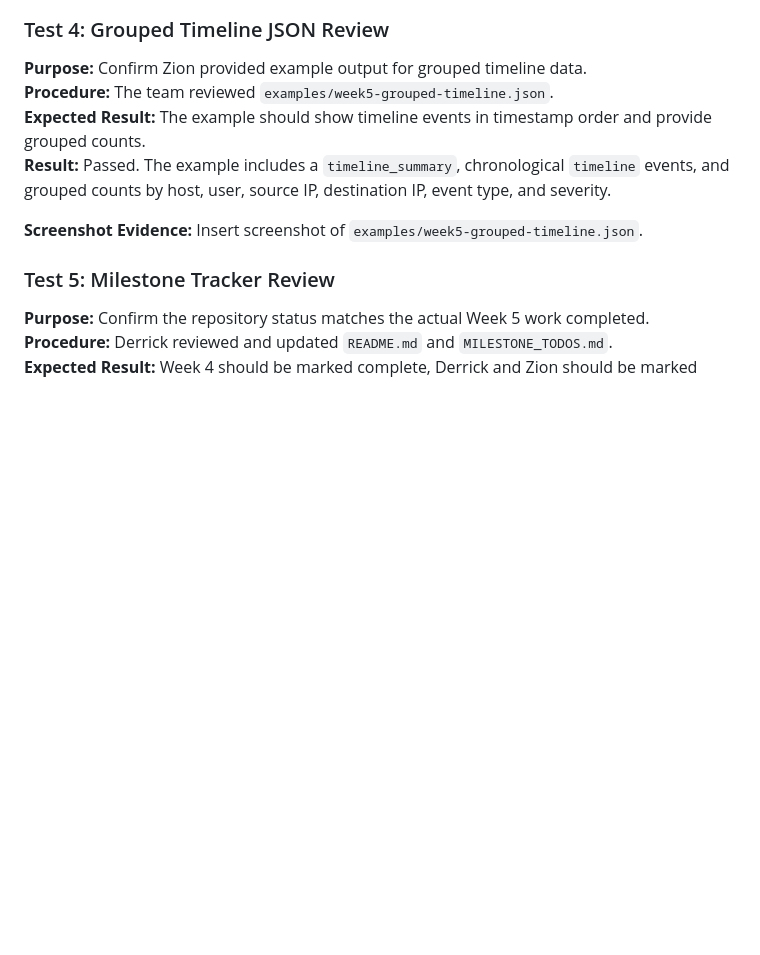
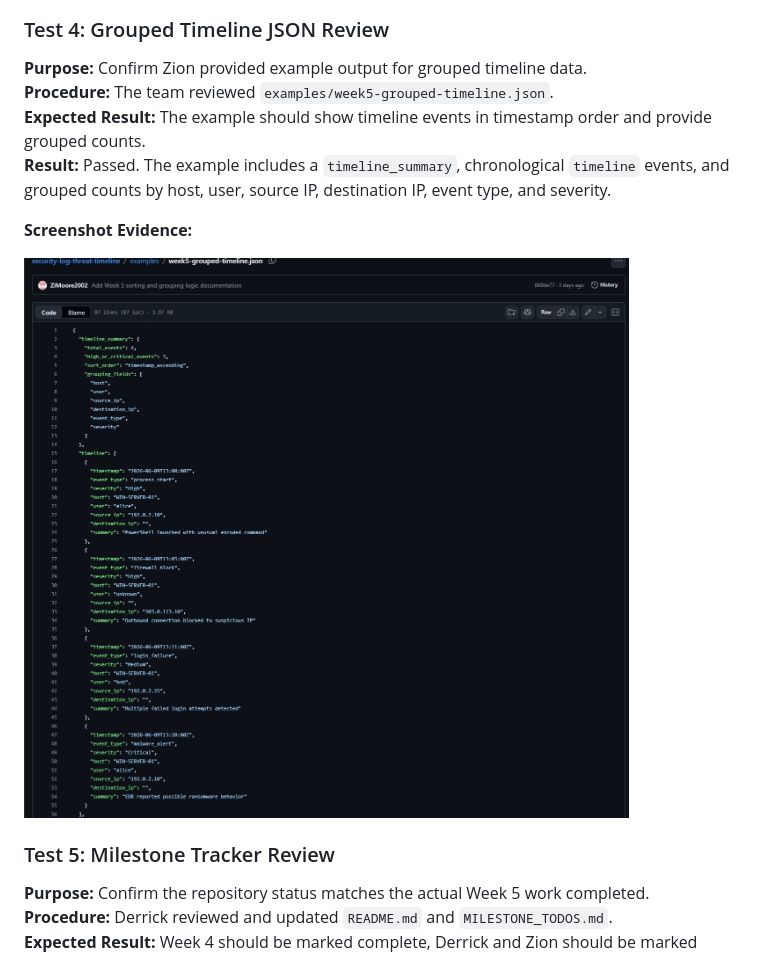
Before and after one commit to Dredman72/security-log-threat-timeline, a Markdown page: docs/reports/TEAM_WEEKLY_JOURNAL_WEEK5.md, the part around one of its changes. GitHub-like rendering; blank space fills up the shorter version.

```diff
--- a/docs/reports/TEAM_WEEKLY_JOURNAL_WEEK5.md
+++ b/docs/reports/TEAM_WEEKLY_JOURNAL_WEEK5.md
@@ -74,7 +82,9 @@ The team updated the README and milestone tracking files so the repository refle
 **Expected Result:** The example should show timeline events in timestamp order and provide grouped counts.
 **Result:** Passed. The example includes a `timeline_summary`, chronological `timeline` events, and grouped counts by host, user, source IP, destination IP, event type, and severity.
 
-**Screenshot Evidence:** Insert screenshot of `examples/week5-grouped-timeline.json`.
+**Screenshot Evidence:**
+
+![Grouped Timeline JSON](../screenshots/Grouped%20Timeline%20JSON.png)
 
 ### Test 5: Milestone Tracker Review
 
```
Also changed, not shown: other parts of docs/reports/TEAM_WEEKLY_JOURNAL_WEEK5.md (+11 -3 lines).
